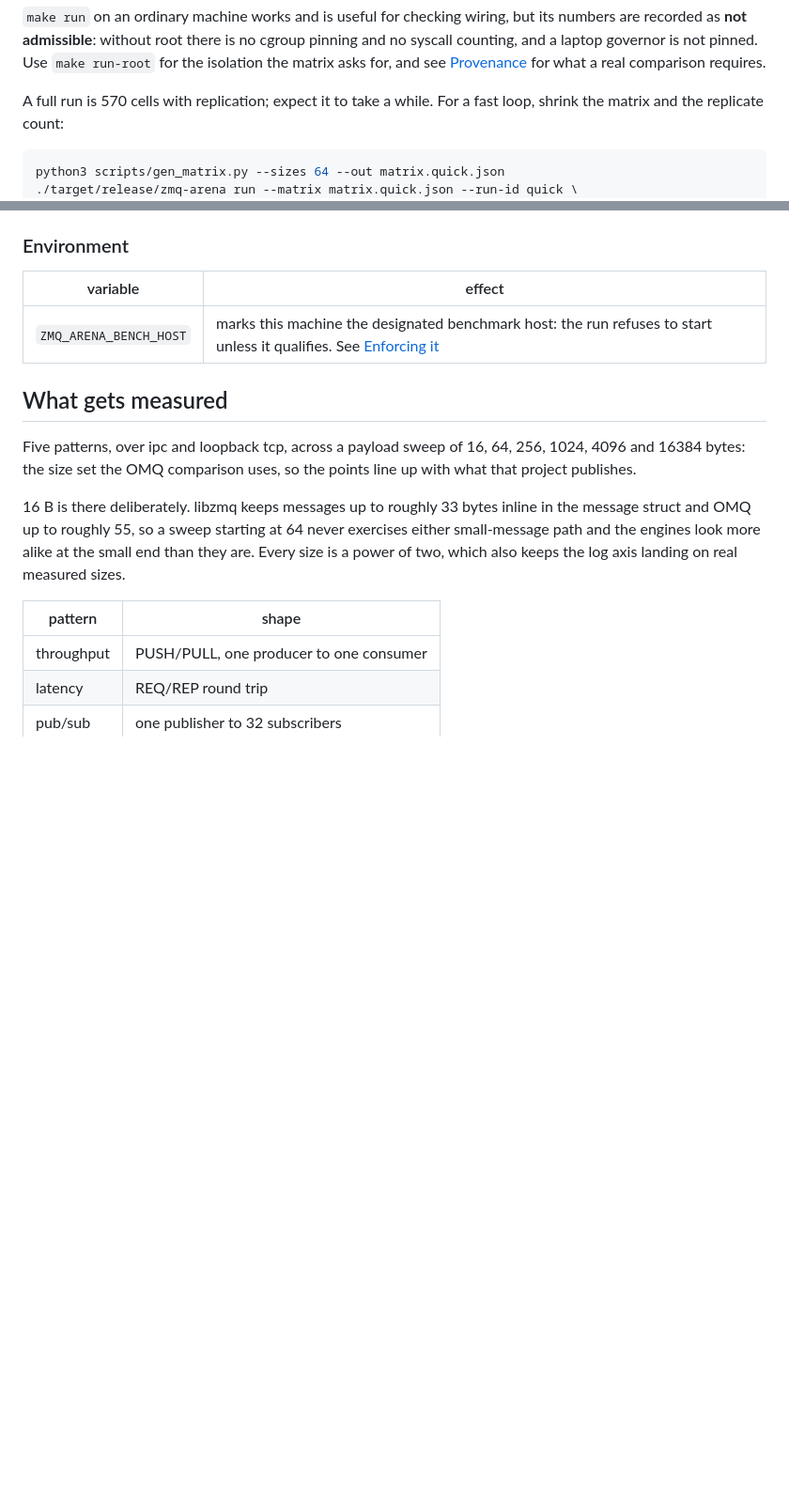
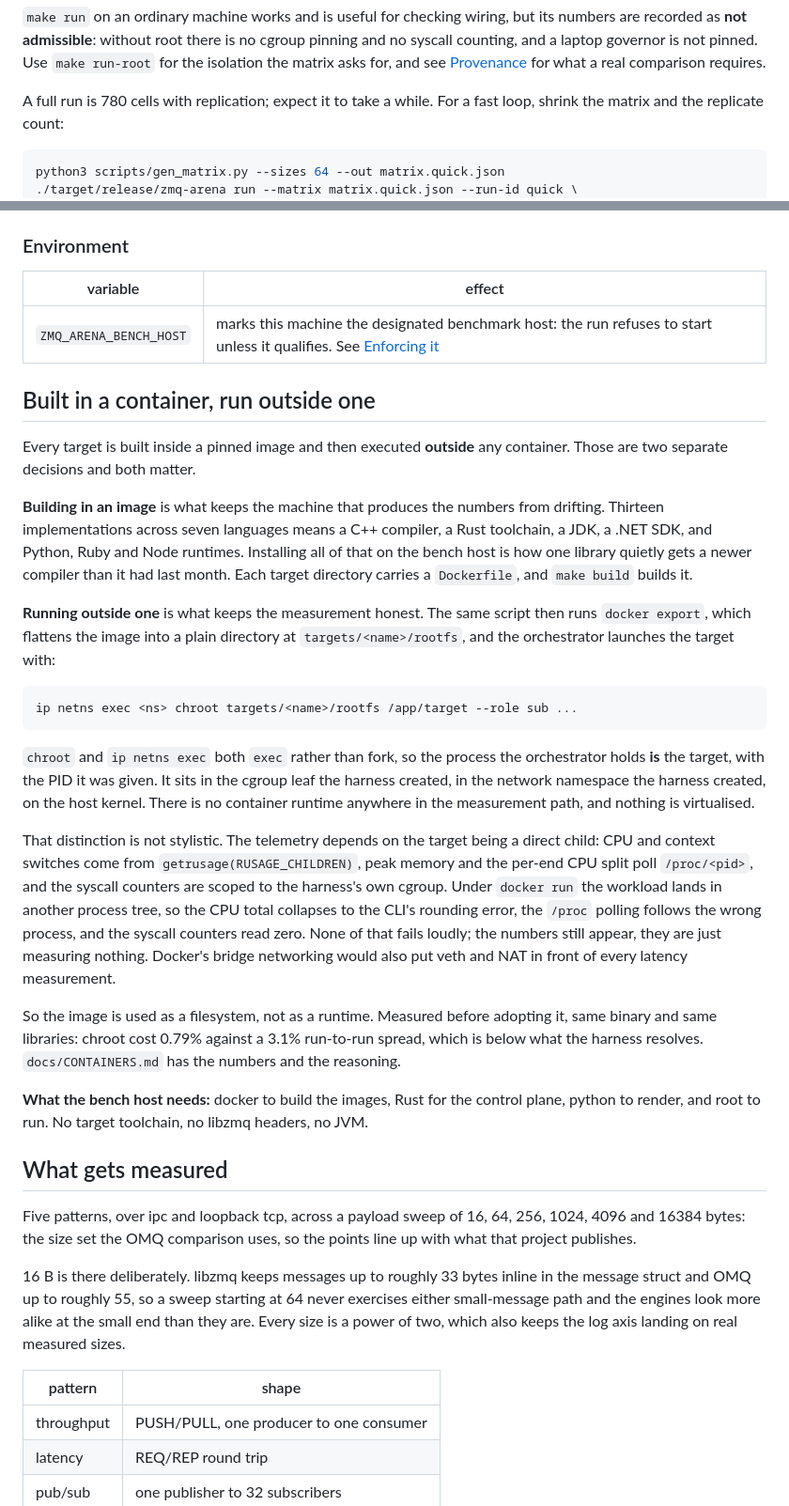
Before and after one commit to vorjdux/zmq-arena, a Markdown page: README.md, 2 parts joined by grey strips. Shown at 94% size. Drawn GitHub-style; blank space fills up the shorter version.

````diff
--- a/README.md
+++ b/README.md
@@ -48,7 +55,7 @@ pinning and no syscall counting, and a laptop governor is not pinned. Use
 [Provenance](#provenance-is-measured-not-declared) for what a real comparison
 requires.
 
-A full run is 570 cells with replication; expect it to take a while. For a fast
+A full run is 780 cells with replication; expect it to take a while. For a fast
 loop, shrink the matrix and the replicate count:
 
 ```bash
@@ -99,6 +106,51 @@ And the render steps, all pure data transformation:
 |---|---|
 | `ZMQ_ARENA_BENCH_HOST` | marks this machine the designated benchmark host: the run refuses to start unless it qualifies. See [Enforcing it](#enforcing-it-on-the-bench-host) |
 
+## Built in a container, run outside one
+
+Every target is built inside a pinned image and then executed **outside** any
+container. Those are two separate decisions and both matter.
+
+**Building in an image** is what keeps the machine that produces the numbers
+from drifting. Thirteen implementations across seven languages means a C++
+compiler, a Rust toolchain, a JDK, a .NET SDK, and Python, Ruby and Node
+runtimes. Installing all of that on the bench host is how one library quietly
+gets a newer compiler than it had last month. Each target directory carries a
+`Dockerfile`, and `make build` builds it.
+
+**Running outside one** is what keeps the measurement honest. The same script
+then runs `docker export`, which flattens the image into a plain directory at
+`targets/<name>/rootfs`, and the orchestrator launches the target with:
+
+```
+ip netns exec <ns> chroot targets/<name>/rootfs /app/target --role sub ...
+```
+
+`chroot` and `ip netns exec` both `exec` rather than fork, so the process the
+orchestrator holds **is** the target, with the PID it was given. It sits in the
+cgroup leaf the harness created, in the network namespace the harness created,
+on the host kernel. There is no container runtime anywhere in the measurement
+path, and nothing is virtualised.
+
+That distinction is not stylistic. The telemetry depends on the target being a
+direct child: CPU and context switches come from `getrusage(RUSAGE_CHILDREN)`,
+peak memory and the per-end CPU split poll `/proc/<pid>`, and the syscall
+counters are scoped to the harness's own cgroup. Under `docker run` the workload
+lands in another process tree, so the CPU total collapses to the CLI's rounding
+error, the `/proc` polling follows the wrong process, and the syscall counters
+read zero. None of that fails loudly; the numbers still appear, they are just
+measuring nothing. Docker's bridge networking would also put veth and NAT in
+front of every latency measurement.
+
+So the image is used as a filesystem, not as a runtime. Measured before adopting
+it, same binary and same libraries: chroot cost 0.79% against a 3.1% run-to-run
+spread, which is below what the harness resolves. `docs/CONTAINERS.md` has the
+numbers and the reasoning.
+
+**What the bench host needs:** docker to build the images, Rust for the control
+plane, python to render, and root to run. No target toolchain, no libzmq
+headers, no JVM.
+
 ## What gets measured
 
 Five patterns, over ipc and loopback tcp, across a payload sweep of 16, 64, 256,
````
Also changed, not shown: other parts of README.md (+68 -24 lines).
